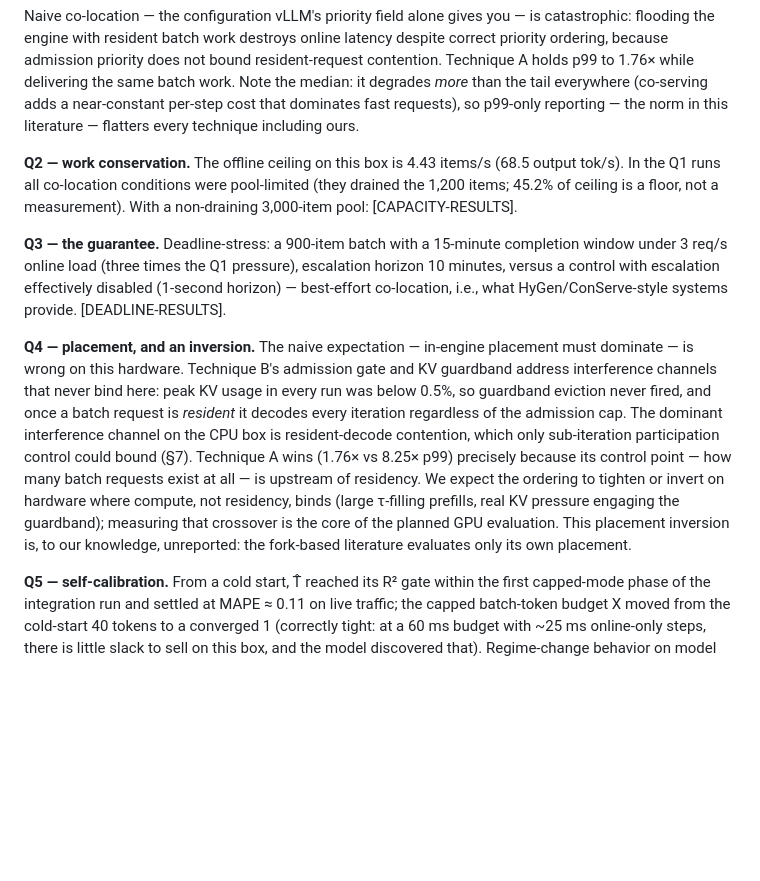
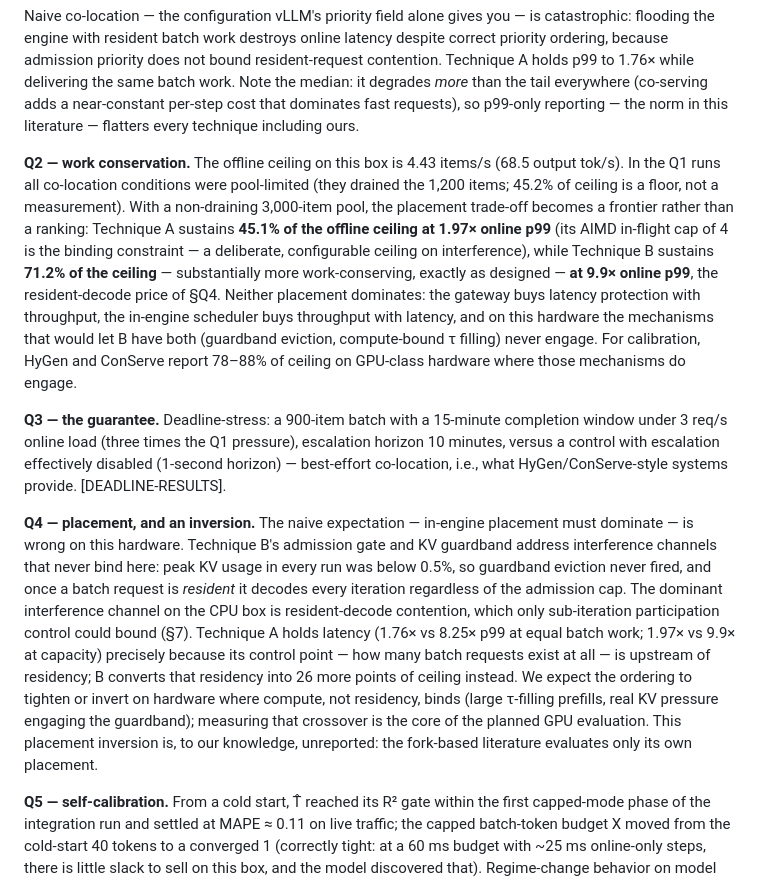
Before and after one commit to rajagurunath/tidal, a Markdown page: docs/paper/paper.md, the part around the change. Rendered like a GitHub page; blank space fills up the shorter version.

Commit message:
docs(paper): capacity-mode results — placement is a frontier, not a ranking

```diff
--- a/docs/paper/paper.md
+++ b/docs/paper/paper.md
@@ -104,11 +104,11 @@ Three implementation observations from bringing the system up are worth recordin
 
 Naive co-location — the configuration vLLM's priority field alone gives you — is catastrophic: flooding the engine with resident batch work destroys online latency despite correct priority ordering, because admission priority does not bound resident-request contention. Technique A holds p99 to 1.76× while delivering the same batch work. Note the median: it degrades *more* than the tail everywhere (co-serving adds a near-constant per-step cost that dominates fast requests), so p99-only reporting — the norm in this literature — flatters every technique including ours.
 
-**Q2 — work conservation.** The offline ceiling on this box is 4.43 items/s (68.5 output tok/s). In the Q1 runs all co-location conditions were pool-limited (they drained the 1,200 items; 45.2% of ceiling is a floor, not a measurement). With a non-draining 3,000-item pool: [CAPACITY-RESULTS].
+**Q2 — work conservation.** The offline ceiling on this box is 4.43 items/s (68.5 output tok/s). In the Q1 runs all co-location conditions were pool-limited (they drained the 1,200 items; 45.2% of ceiling is a floor, not a measurement). With a non-draining 3,000-item pool, the placement trade-off becomes a frontier rather than a ranking: Technique A sustains **45.1% of the offline ceiling at 1.97× online p99** (its AIMD in-flight cap of 4 is the binding constraint — a deliberate, configurable ceiling on interference), while Technique B sustains **71.2% of the ceiling** — substantially more work-conserving, exactly as designed — **at 9.9× online p99**, the resident-decode price of §Q4. Neither placement dominates: the gateway buys latency protection with throughput, the in-engine scheduler buys throughput with latency, and on this hardware the mechanisms that would let B have both (guardband eviction, compute-bound τ filling) never engage. For calibration, HyGen and ConServe report 78–88% of ceiling on GPU-class hardware where those mechanisms do engage.
 
 **Q3 — the guarantee.** Deadline-stress: a 900-item batch with a 15-minute completion window under 3 req/s online load (three times the Q1 pressure), escalation horizon 10 minutes, versus a control with escalation effectively disabled (1-second horizon) — best-effort co-location, i.e., what HyGen/ConServe-style systems provide. [DEADLINE-RESULTS].
 
-**Q4 — placement, and an inversion.** The naive expectation — in-engine placement must dominate — is wrong on this hardware. Technique B's admission gate and KV guardband address interference channels that never bind here: peak KV usage in every run was below 0.5%, so guardband eviction never fired, and once a batch request is *resident* it decodes every iteration regardless of the admission cap. The dominant interference channel on the CPU box is resident-decode contention, which only sub-iteration participation control could bound (§7). Technique A wins (1.76× vs 8.25× p99) precisely because its control point — how many batch requests exist at all — is upstream of residency. We expect the ordering to tighten or invert on hardware where compute, not residency, binds (large τ-filling prefills, real KV pressure engaging the guardband); measuring that crossover is the core of the planned GPU evaluation. This placement inversion is, to our knowledge, unreported: the fork-based literature evaluates only its own placement.
+**Q4 — placement, and an inversion.** The naive expectation — in-engine placement must dominate — is wrong on this hardware. Technique B's admission gate and KV guardband address interference channels that never bind here: peak KV usage in every run was below 0.5%, so guardband eviction never fired, and once a batch request is *resident* it decodes every iteration regardless of the admission cap. The dominant interference channel on the CPU box is resident-decode contention, which only sub-iteration participation control could bound (§7). Technique A holds latency (1.76× vs 8.25× p99 at equal batch work; 1.97× vs 9.9× at capacity) precisely because its control point — how many batch requests exist at all — is upstream of residency; B converts that residency into 26 more points of ceiling instead. We expect the ordering to tighten or invert on hardware where compute, not residency, binds (large τ-filling prefills, real KV pressure engaging the guardband); measuring that crossover is the core of the planned GPU evaluation. This placement inversion is, to our knowledge, unreported: the fork-based literature evaluates only its own placement.
 
 **Q5 — self-calibration.** From a cold start, T̂ reached its R² gate within the first capped-mode phase of the integration run and settled at MAPE ≈ 0.11 on live traffic; the capped batch-token budget X moved from the cold-start 40 tokens to a converged 1 (correctly tight: at a 60 ms budget with ~25 ms online-only steps, there is little slack to sell on this box, and the model discovered that). Regime-change behavior on model swap remains untested (§7).
 
```
